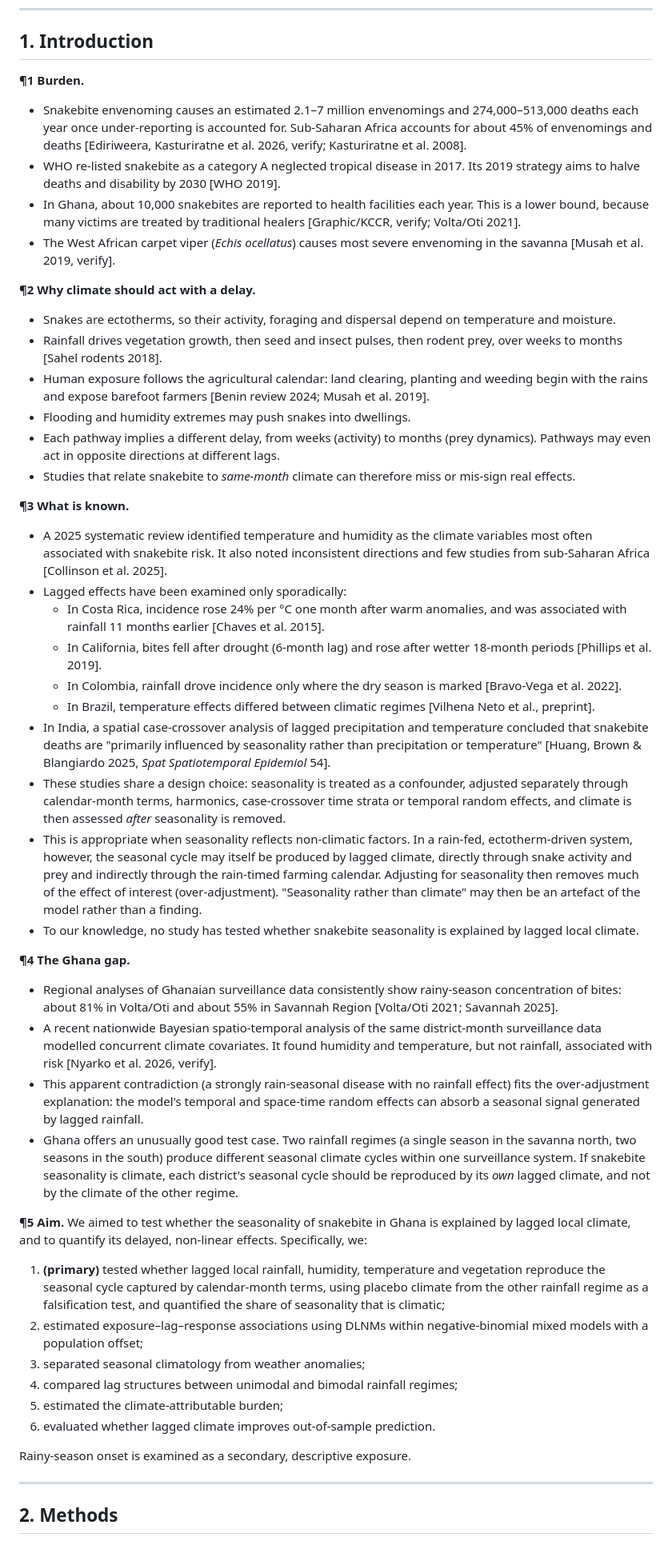
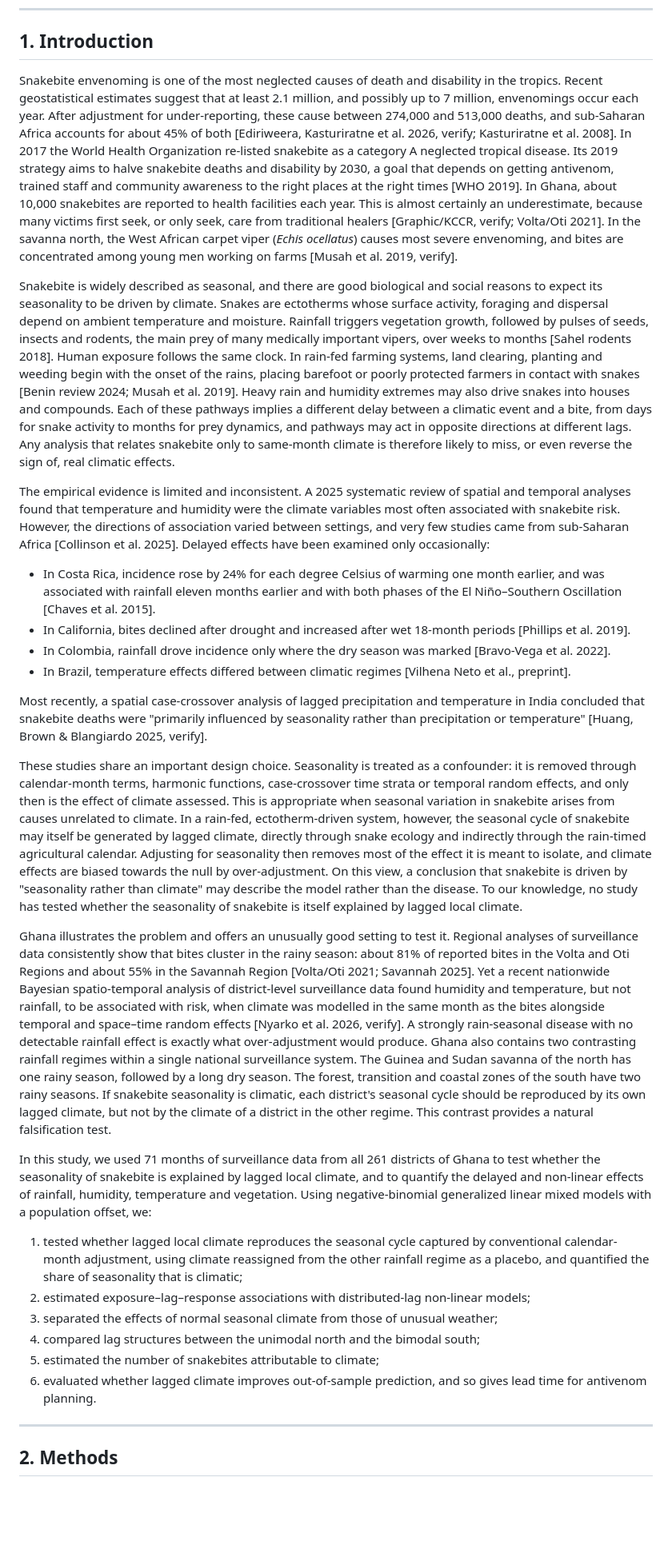
Before and after one commit to pascalantwi/Snakebite-work, a Markdown page: MANUSCRIPT_DRAFT.md, the part around the change. Shown at 80% size. Drawn GitHub-style; blank space fills up the shorter version.

Commit message:
Write Introduction (section 1) in full prose
Co-Authored-By: Claude Opus 5.5 <noreply@anthropic.com>
Claude-Session: https://claude.ai/code/session_01EpHxzHnx9eTUVm7jcAJhhp

```diff
--- a/MANUSCRIPT_DRAFT.md
+++ b/MANUSCRIPT_DRAFT.md
@@ -80,47 +80,31 @@ These findings could help Ghana and neighbouring countries plan antivenom suppli
 
 ## 1. Introduction
 
-**¶1 Burden.**
-* Snakebite envenoming causes an estimated 2.1–7 million envenomings and 274,000–513,000 deaths each year once under-reporting is accounted for. Sub-Saharan Africa accounts for about 45% of envenomings and deaths [Ediriweera, Kasturiratne et al. 2026, verify; Kasturiratne et al. 2008].
-* WHO re-listed snakebite as a category A neglected tropical disease in 2017. Its 2019 strategy aims to halve deaths and disability by 2030 [WHO 2019].
-* In Ghana, about 10,000 snakebites are reported to health facilities each year. This is a lower bound, because many victims are treated by traditional healers [Graphic/KCCR, verify; Volta/Oti 2021].
-* The West African carpet viper (*Echis ocellatus*) causes most severe envenoming in the savanna [Musah et al. 2019, verify].
+Snakebite envenoming is one of the most neglected causes of death and disability in the tropics. Recent geostatistical estimates suggest that at least 2.1 million, and possibly up to 7 million, envenomings occur each year. After adjustment for under-reporting, these cause between 274,000 and 513,000 deaths, and sub-Saharan Africa accounts for about 45% of both [Ediriweera, Kasturiratne et al. 2026, verify; Kasturiratne et al. 2008]. In 2017 the World Health Organization re-listed snakebite as a category A neglected tropical disease. Its 2019 strategy aims to halve snakebite deaths and disability by 2030, a goal that depends on getting antivenom, trained staff and community awareness to the right places at the right times [WHO 2019]. In Ghana, about 10,000 snakebites are reported to health facilities each year. This is almost certainly an underestimate, because many victims first seek, or only seek, care from traditional healers [Graphic/KCCR, verify; Volta/Oti 2021]. In the savanna north, the West African carpet viper (*Echis ocellatus*) causes most severe envenoming, and bites are concentrated among young men working on farms [Musah et al. 2019, verify].
 
-**¶2 Why climate should act with a delay.**
-* Snakes are ectotherms, so their activity, foraging and dispersal depend on temperature and moisture.
-* Rainfall drives vegetation growth, then seed and insect pulses, then rodent prey, over weeks to months [Sahel rodents 2018].
-* Human exposure follows the agricultural calendar: land clearing, planting and weeding begin with the rains and expose barefoot farmers [Benin review 2024; Musah et al. 2019].
-* Flooding and humidity extremes may push snakes into dwellings.
-* Each pathway implies a different delay, from weeks (activity) to months (prey dynamics). Pathways may even act in opposite directions at different lags.
-* Studies that relate snakebite to *same-month* climate can therefore miss or mis-sign real effects.
+Snakebite is widely described as seasonal, and there are good biological and social reasons to expect its seasonality to be driven by climate. Snakes are ectotherms whose surface activity, foraging and dispersal depend on ambient temperature and moisture. Rainfall triggers vegetation growth, followed by pulses of seeds, insects and rodents, the main prey of many medically important vipers, over weeks to months [Sahel rodents 2018]. Human exposure follows the same clock. In rain-fed farming systems, land clearing, planting and weeding begin with the onset of the rains, placing barefoot or poorly protected farmers in contact with snakes [Benin review 2024; Musah et al. 2019]. Heavy rain and humidity extremes may also drive snakes into houses and compounds. Each of these pathways implies a different delay between a climatic event and a bite, from days for snake activity to months for prey dynamics, and pathways may act in opposite directions at different lags. Any analysis that relates snakebite only to same-month climate is therefore likely to miss, or even reverse the sign of, real climatic effects.
 
-**¶3 What is known.**
-* A 2025 systematic review identified temperature and humidity as the climate variables most often associated with snakebite risk. It also noted inconsistent directions and few studies from sub-Saharan Africa [Collinson et al. 2025].
-* Lagged effects have been examined only sporadically:
-  * In Costa Rica, incidence rose 24% per °C one month after warm anomalies, and was associated with rainfall 11 months earlier [Chaves et al. 2015].
-  * In California, bites fell after drought (6-month lag) and rose after wetter 18-month periods [Phillips et al. 2019].
-  * In Colombia, rainfall drove incidence only where the dry season is marked [Bravo-Vega et al. 2022].
-  * In Brazil, temperature effects differed between climatic regimes [Vilhena Neto et al., preprint].
-* In India, a spatial case-crossover analysis of lagged precipitation and temperature concluded that snakebite deaths are "primarily influenced by seasonality rather than precipitation or temperature" [Huang, Brown & Blangiardo 2025, *Spat Spatiotemporal Epidemiol* 54].
-* These studies share a design choice: seasonality is treated as a confounder, adjusted separately through calendar-month terms, harmonics, case-crossover time strata or temporal random effects, and climate is then assessed *after* seasonality is removed.
-* This is appropriate when seasonality reflects non-climatic factors. In a rain-fed, ectotherm-driven system, however, the seasonal cycle may itself be produced by lagged climate, directly through snake activity and prey and indirectly through the rain-timed farming calendar. Adjusting for seasonality then removes much of the effect of interest (over-adjustment). "Seasonality rather than climate" may then be an artefact of the model rather than a finding.
-* To our knowledge, no study has tested whether snakebite seasonality is explained by lagged local climate.
+The empirical evidence is limited and inconsistent. A 2025 systematic review of spatial and temporal analyses found that temperature and humidity were the climate variables most often associated with snakebite risk. However, the directions of association varied between settings, and very few studies came from sub-Saharan Africa [Collinson et al. 2025]. Delayed effects have been examined only occasionally:
 
-**¶4 The Ghana gap.**
-* Regional analyses of Ghanaian surveillance data consistently show rainy-season concentration of bites: about 81% in Volta/Oti and about 55% in Savannah Region [Volta/Oti 2021; Savannah 2025].
-* A recent nationwide Bayesian spatio-temporal analysis of the same district-month surveillance data modelled concurrent climate covariates. It found humidity and temperature, but not rainfall, associated with risk [Nyarko et al. 2026, verify].
-* This apparent contradiction (a strongly rain-seasonal disease with no rainfall effect) fits the over-adjustment explanation: the model's temporal and space-time random effects can absorb a seasonal signal generated by lagged rainfall.
-* Ghana offers an unusually good test case. Two rainfall regimes (a single season in the savanna north, two seasons in the south) produce different seasonal climate cycles within one surveillance system. If snakebite seasonality is climate, each district's seasonal cycle should be reproduced by its *own* lagged climate, and not by the climate of the other regime.
+* In Costa Rica, incidence rose by 24% for each degree Celsius of warming one month earlier, and was associated with rainfall eleven months earlier and with both phases of the El Niño–Southern Oscillation [Chaves et al. 2015].
+* In California, bites declined after drought and increased after wet 18-month periods [Phillips et al. 2019].
+* In Colombia, rainfall drove incidence only where the dry season was marked [Bravo-Vega et al. 2022].
+* In Brazil, temperature effects differed between climatic regimes [Vilhena Neto et al., preprint].
 
-**¶5 Aim.** We aimed to test whether the seasonality of snakebite in Ghana is explained by lagged local climate, and to quantify its delayed, non-linear effects. Specifically, we:
-1. **(primary)** tested whether lagged local rainfall, humidity, temperature and vegetation reproduce the seasonal cycle captured by calendar-month terms, using placebo climate from the other rainfall regime as a falsification test, and quantified the share of seasonality that is climatic;
-2. estimated exposure–lag–response associations using DLNMs within negative-binomial mixed models with a population offset;
-3. separated seasonal climatology from weather anomalies;
-4. compared lag structures between unimodal and bimodal rainfall regimes;
-5. estimated the climate-attributable burden;
-6. evaluated whether lagged climate improves out-of-sample prediction.
+Most recently, a spatial case-crossover analysis of lagged precipitation and temperature in India concluded that snakebite deaths were "primarily influenced by seasonality rather than precipitation or temperature" [Huang, Brown & Blangiardo 2025, verify].
 
-Rainy-season onset is examined as a secondary, descriptive exposure.
+These studies share an important design choice. Seasonality is treated as a confounder: it is removed through calendar-month terms, harmonic functions, case-crossover time strata or temporal random effects, and only then is the effect of climate assessed. This is appropriate when seasonal variation in snakebite arises from causes unrelated to climate. In a rain-fed, ectotherm-driven system, however, the seasonal cycle of snakebite may itself be generated by lagged climate, directly through snake ecology and indirectly through the rain-timed agricultural calendar. Adjusting for seasonality then removes most of the effect it is meant to isolate, and climate effects are biased towards the null by over-adjustment. On this view, a conclusion that snakebite is driven by "seasonality rather than climate" may describe the model rather than the disease. To our knowledge, no study has tested whether the seasonality of snakebite is itself explained by lagged local climate.
+
+Ghana illustrates the problem and offers an unusually good setting to test it. Regional analyses of surveillance data consistently show that bites cluster in the rainy season: about 81% of reported bites in the Volta and Oti Regions and about 55% in the Savannah Region [Volta/Oti 2021; Savannah 2025]. Yet a recent nationwide Bayesian spatio-temporal analysis of district-level surveillance data found humidity and temperature, but not rainfall, to be associated with risk, when climate was modelled in the same month as the bites alongside temporal and space–time random effects [Nyarko et al. 2026, verify]. A strongly rain-seasonal disease with no detectable rainfall effect is exactly what over-adjustment would produce. Ghana also contains two contrasting rainfall regimes within a single national surveillance system. The Guinea and Sudan savanna of the north has one rainy season, followed by a long dry season. The forest, transition and coastal zones of the south have two rainy seasons. If snakebite seasonality is climatic, each district's seasonal cycle should be reproduced by its own lagged climate, but not by the climate of a district in the other regime. This contrast provides a natural falsification test.
+
+In this study, we used 71 months of surveillance data from all 261 districts of Ghana to test whether the seasonality of snakebite is explained by lagged local climate, and to quantify the delayed and non-linear effects of rainfall, humidity, temperature and vegetation. Using negative-binomial generalized linear mixed models with a population offset, we:
+
+1. tested whether lagged local climate reproduces the seasonal cycle captured by conventional calendar-month adjustment, using climate reassigned from the other rainfall regime as a placebo, and quantified the share of seasonality that is climatic;
+2. estimated exposure–lag–response associations with distributed-lag non-linear models;
+3. separated the effects of normal seasonal climate from those of unusual weather;
+4. compared lag structures between the unimodal north and the bimodal south;
+5. estimated the number of snakebites attributable to climate;
+6. evaluated whether lagged climate improves out-of-sample prediction, and so gives lead time for antivenom planning.
 
 ---
 
```
